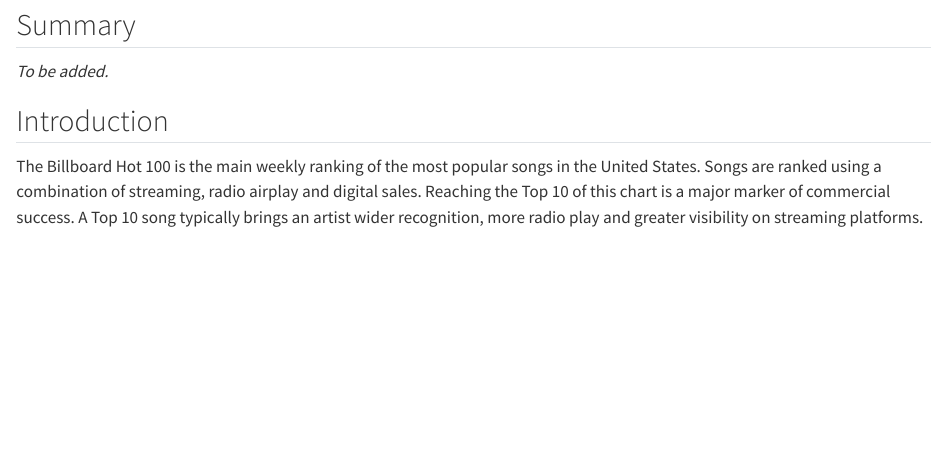
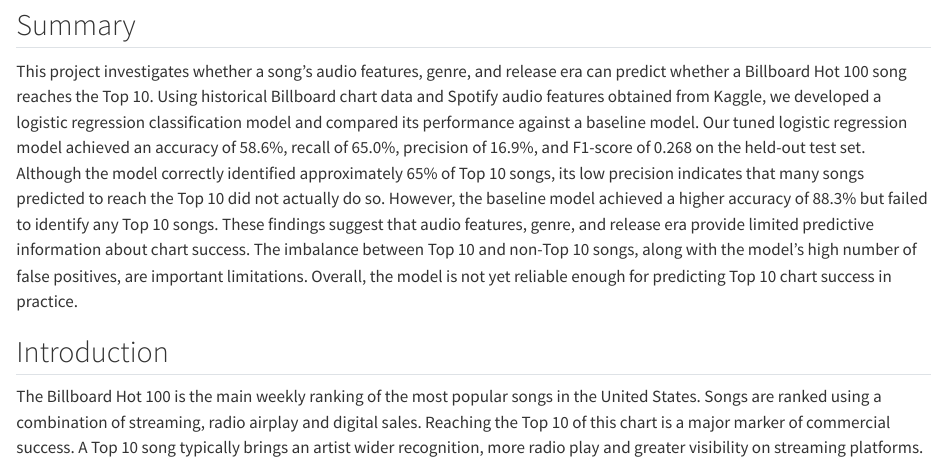
Before and after one commit to UBC-MDS-2026-27/DSCI-522-Group-25, a Quarto document (analysis/report.qmd): the page in a window 1100 px wide, from 730 px down. Rendered offline with R 4.5, knitr and Pandoc in place of Quarto, with nearby package versions; some code elsewhere in the file could not run offline; long lines of code are wrapped.

Commit message:
added summary section in analysis report

````diff
--- a/analysis/report.qmd
+++ b/analysis/report.qmd
@@ -44,7 +44,7 @@
 ```
 
 ## Summary
-_To be added._
+This project investigates whether a song's audio features, genre, and release era can predict whether a Billboard Hot 100 song reaches the Top 10. Using historical Billboard chart data and Spotify audio features obtained from Kaggle, we developed a logistic regression classification model and compared its performance against a baseline model. Our tuned logistic regression model achieved an accuracy of 58.6%, recall of 65.0%, precision of 16.9%, and F1-score of 0.268 on the held-out test set. Although the model correctly identified approximately 65% of Top 10 songs, its low precision indicates that many songs predicted to reach the Top 10 did not actually do so. However, the baseline model achieved a higher accuracy of 88.3% but failed to identify any Top 10 songs. These findings suggest that audio features, genre, and release era provide limited predictive information about chart success. The imbalance between Top 10 and non-Top 10 songs, along with the model's high number of false positives, are important limitations. Overall, the model is not yet reliable enough for predicting Top 10 chart success in practice.
 
 ## Introduction
 
````
